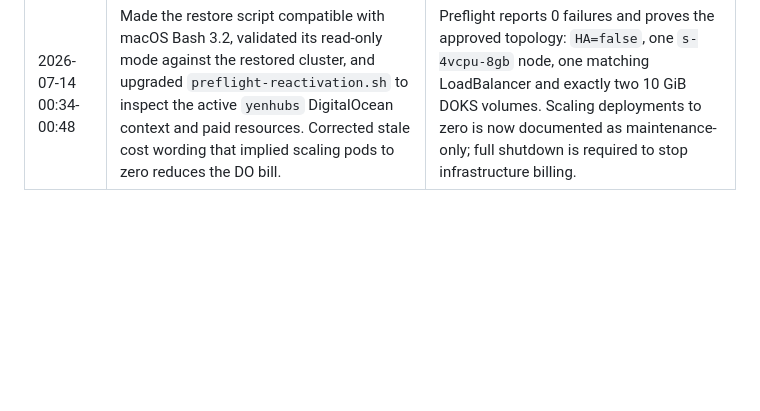
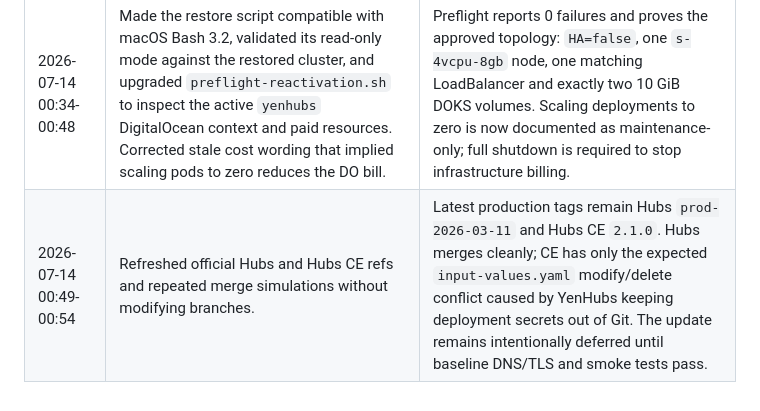
Before and after one commit to yengalvez/meta-hubs, a Markdown page: docs/session-changelog.md, the part around the change. Drawn GitHub-style; blank space fills up the shorter version.

Commit message:
Refresh upstream upgrade evidence

```diff
--- a/docs/session-changelog.md
+++ b/docs/session-changelog.md
@@ -267,3 +267,4 @@ Time reference: Europe/Madrid (CEST).
 | 2026-07-13 23:52-2026-07-14 00:33 | Created `hubs-ce` in `ams3` on DOKS `1.34.8-do.2` with one `s-4vcpu-8gb` node and explicit `HA=false`; reused the free `voice-chat` firewall, installed cert-manager `v1.19.3`, applied the verified 38-resource manifest and restored the March database dump. | API confirms non-HA, one regional LoadBalancer, two 10 GiB PVCs and all baseline deployments healthy. Restore contains 356 schema tables/views, 94 migrations and 17 hubs. A fresh ignored backup was saved under `output/reactivation-20260714-003330/`. |
 | 2026-07-14 00:20-00:33 | The first restore stopped because plain `pg_dump` does not include the required cluster role `ret_admin`. Recreated the database cleanly, added the NOLOGIN role, restored successfully and added `deployment/restore-retdb.sh` with dry-run/confirmation/safety checks. | Future restores no longer depend on remembering an undocumented role and fail with DB consumers held at zero. DNS/TLS remains pending because IONOS still points all four names to the parked IP. |
 | 2026-07-14 00:34-00:48 | Made the restore script compatible with macOS Bash 3.2, validated its read-only mode against the restored cluster, and upgraded `preflight-reactivation.sh` to inspect the active `yenhubs` DigitalOcean context and paid resources. Corrected stale cost wording that implied scaling pods to zero reduces the DO bill. | Preflight reports 0 failures and proves the approved topology: `HA=false`, one `s-4vcpu-8gb` node, one matching LoadBalancer and exactly two 10 GiB DOKS volumes. Scaling deployments to zero is now documented as maintenance-only; full shutdown is required to stop infrastructure billing. |
+| 2026-07-14 00:49-00:54 | Refreshed official Hubs and Hubs CE refs and repeated merge simulations without modifying branches. | Latest production tags remain Hubs `prod-2026-03-11` and Hubs CE `2.1.0`. Hubs merges cleanly; CE has only the expected `input-values.yaml` modify/delete conflict caused by YenHubs keeping deployment secrets out of Git. The update remains intentionally deferred until baseline DNS/TLS and smoke tests pass. |
```
Also changed, not shown: docs/audit-2026-07.md (+6 -4 lines), docs/reactivation-audit-2026-07.md (+14 -10 lines).
